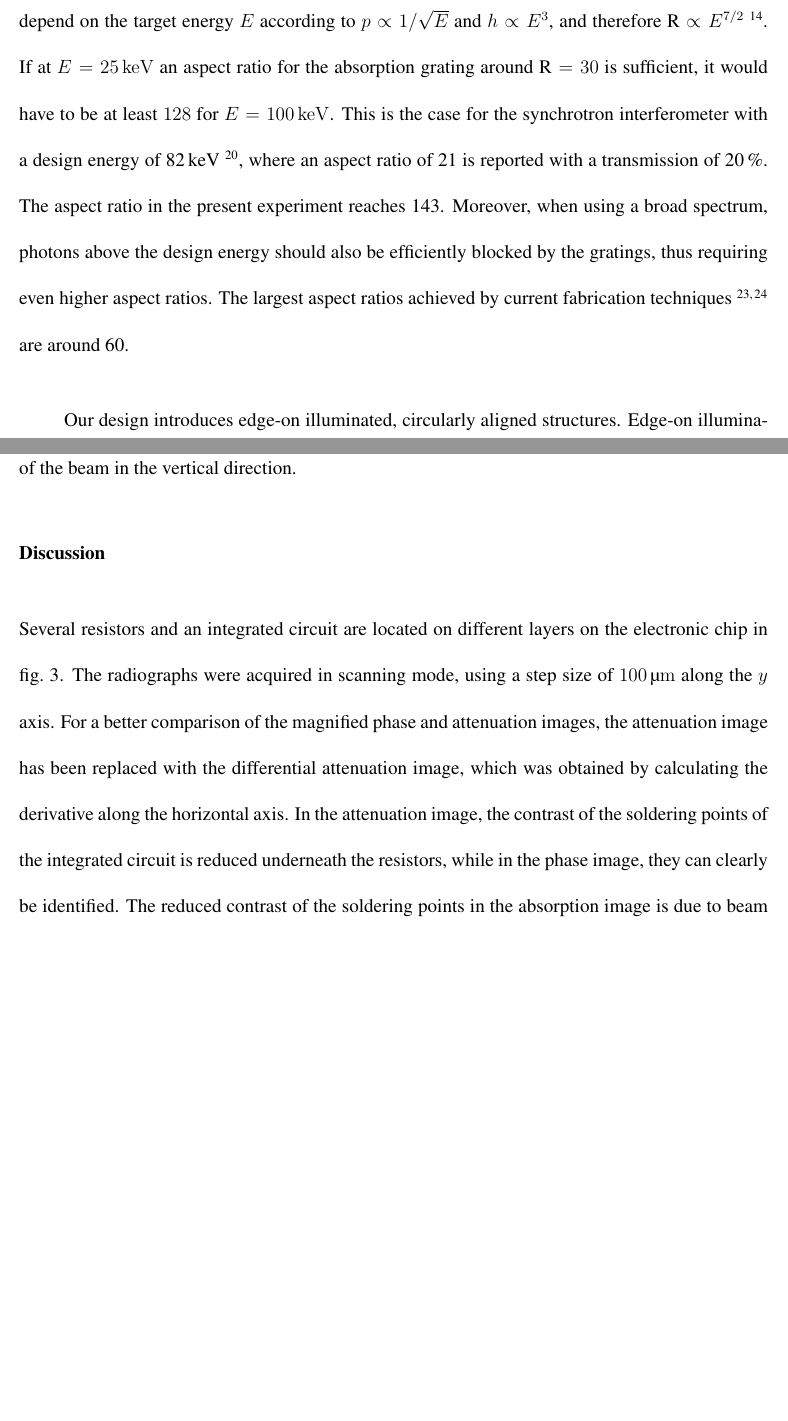
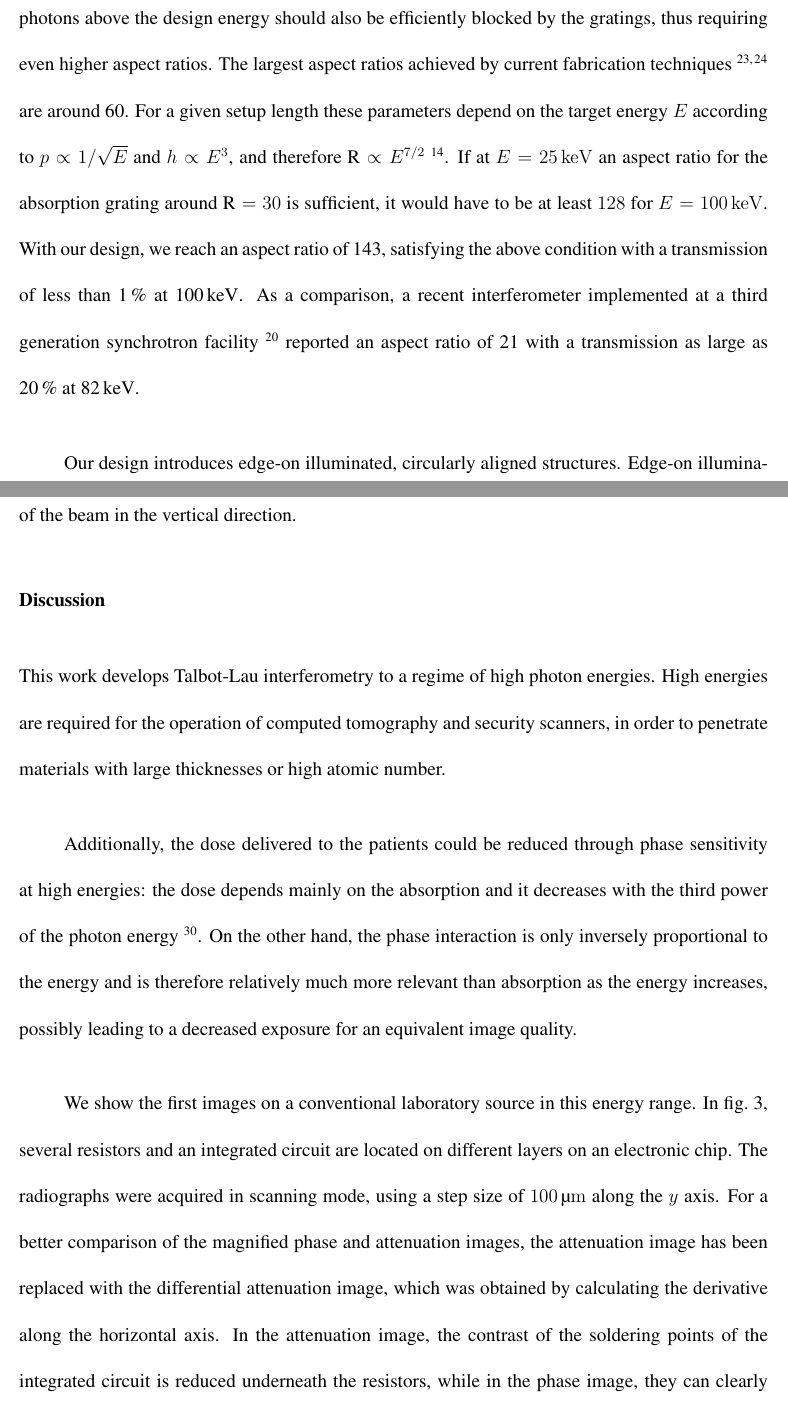
Before and after one commit to Enucatl/edge-on-paper, a LaTeX paper (hedpc.tex): two parts of pages 4 and 8 of 15 before the commit and two parts of pages 4 and 8 of 16 after it, joined at a grey line, cut so that both start at the same text, the shorter picture padded with empty space. Compiled offline with pdfLaTeX.

Commit message:
added intro to discussion

```diff
--- a/hedpc.tex
+++ b/hedpc.tex
@@ -150,21 +150,23 @@ where $p$ is the
 grating period and $h$ the  structure height, is limited by the
 fabrication process, usually photolithography~\cite{David2002} or X-ray
 lithography~\cite{Mohr2012} since grating structures tend to collapse or deform
-(e.g.\ due to capillary forces) if the aspect ratio is too high. For a given
-setup length these parameters depend on the target energy $E$ according to
-$p \propto 1/\sqrt{E}$ and $h \propto E^3$, and therefore $\textnormal{R}
-\propto E^{7/2}$~\cite{Momose2003a}. If at $E=\SI{25}{\kilo\electronvolt}$
-an aspect ratio for the absorption grating around $\textnormal{R}=30$ is
-sufficient, it would
-have to be at least $\num{128}$ for $E=\SI{100}{\kilo\electronvolt}$. This
-is the case for the synchrotron interferometer with a design energy
-of~\SI{82}{\kilo\eV}~\cite{Willner2013}, where an aspect ratio of \num{21}
-is reported with a transmission of \SI{20}{\percent}. The aspect ratio in
-the present experiment reaches \num{143}. Moreover,
-when using a broad spectrum, photons above the design energy should also be
-efficiently blocked by the gratings, thus requiring even higher aspect
-ratios. The largest aspect ratios achieved by current fabrication
-techniques~\cite{David2007,Kenntner2010} are around 60.
+(e.g.\ due to capillary forces) if the aspect ratio is too high.
+Moreover, when using a broad spectrum, photons above the design energy
+should also be efficiently blocked by the gratings, thus requiring even
+higher aspect ratios. The largest aspect ratios achieved by current
+fabrication techniques~\cite{David2007,Kenntner2010} are around 60.
+For a given setup length these parameters depend on the target energy $E$
+according to $p \propto 1/\sqrt{E}$ and $h \propto E^3$, and therefore
+$\textnormal{R} \propto E^{7/2}$~\cite{Momose2003a}. If at
+$E=\SI{25}{\kilo\electronvolt}$ an aspect ratio for the absorption grating
+around $\textnormal{R}=30$ is sufficient, it would have to be at least
+$\num{128}$ for $E=\SI{100}{\kilo\electronvolt}$. With our design, we reach
+an aspect ratio of \num{143}, satisfying the above condition with a
+transmission of less than \SI{1}{\percent} at \SI{100}{\kilo\eV}. As a
+comparison, a recent interferometer implemented at a third generation
+synchrotron facility~\cite{Willner2013} reported an aspect ratio of
+\num{21} with a transmission as large as \SI{20}{\percent}
+at~\SI{82}{\kilo\eV}.
 
 Our design introduces edge-on illuminated,  circularly aligned structures. Edge-on illumination
 (Fig.~\ref{Fig:schematic}), as
@@ -266,9 +268,24 @@ grating, the other in front of the camera, were required for the collimation
 of the beam in the vertical direction.
 
 \section*{Discussion}
-Several resistors and an integrated circuit are located on different layers
-on the electronic chip in fig.~\ref{Fig:img_chip}. The radiographs were
-acquired in scanning mode, using a step size of
+This work develops Talbot-Lau interferometry to a regime of
+high photon energies.
+High energies are required for the operation of computed
+tomography and security scanners, in order to
+penetrate materials with large thicknesses or high atomic number.
+
+Additionally, the dose delivered to the patients could be reduced through
+phase sensitivity at high energies: the dose depends mainly on the
+absorption and it decreases with the third power of the photon energy~\cite{Momose2005}. On
+the other hand, the phase interaction is only inversely proportional to the
+energy and is therefore relatively much more relevant than absorption as the
+energy increases, possibly leading to a decreased exposure for an equivalent
+image quality.
+
+We show the first images on a conventional laboratory source in this energy
+range. In fig.~\ref{Fig:img_chip}, several resistors and an integrated
+circuit are located on different layers on an electronic chip. The
+radiographs were acquired in scanning mode, using a step size of
 $\SI{100}{\micro \metre}$ along the $y$ axis. For a better comparison of the
 magnified phase and attenuation images, the attenuation image has been
 replaced with the differential attenuation image, which was obtained by
```
Also changed, not shown: hedpc.tex (14 more changed lines), 1 other file.
